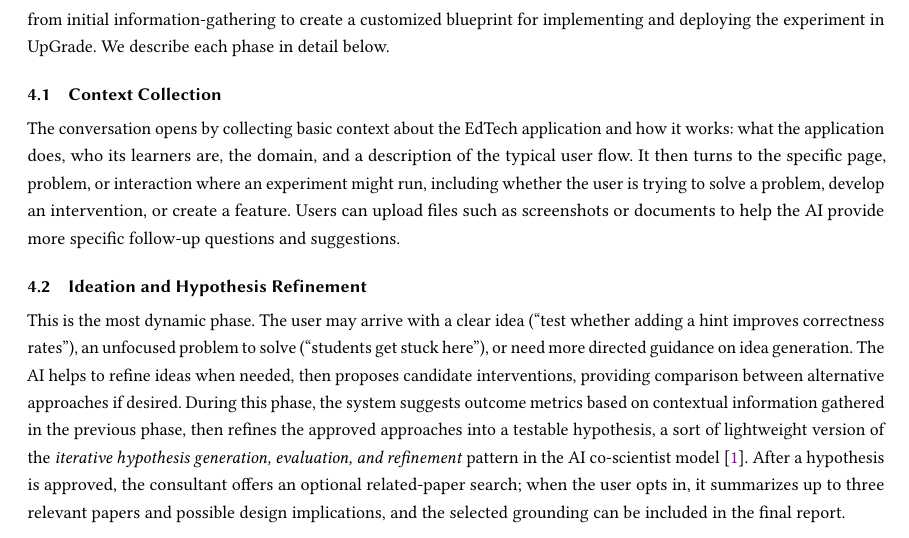
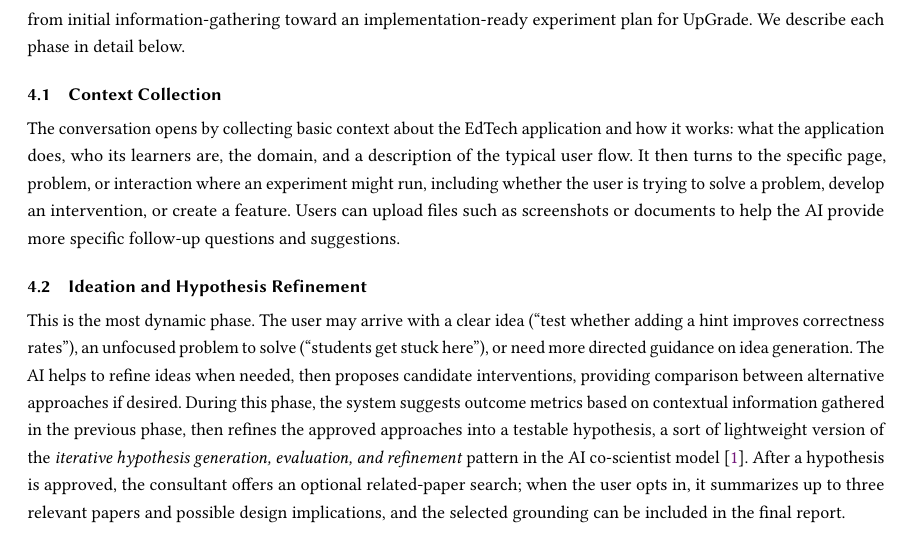
Before and after one commit to CarnegieLearningWeb/ai-experiment-consultant, a LaTeX paper (paper/main.tex): part of page 3 of 5, cut at the place of the change. Compiled offline with pdfLaTeX.

Commit message:
Paper: reword Consulting Workflow intro (main.tex)
Replace "customized blueprint for implementing and deploying the experiment in
UpGrade" with "implementation-ready experiment plan for UpGrade" -- drops vague
"blueprint" wording and the deployment implication (the prototype is
planning-only).

Co-Authored-By: Claude Opus 4.8 (1M context) <noreply@anthropic.com>

```diff
--- a/paper/main.tex
+++ b/paper/main.tex
@@ -167,7 +167,7 @@ UpGrade-specific knowledge is supplied through curated prompt context and report
 
 \section{Consulting Workflow}
 
-The flow has six phases, presented above in five grouped subsections. Context collection comes first; the later phases --- hypothesis refinement, experiment design, synthetic preflight, and report generation --- show how each step builds from initial information-gathering to create a customized blueprint for implementing and deploying the experiment in UpGrade. We describe each phase in detail below.
+The flow has six phases, presented above in five grouped subsections. Context collection comes first; the later phases --- hypothesis refinement, experiment design, synthetic preflight, and report generation --- show how each step builds from initial information-gathering toward an implementation-ready experiment plan for UpGrade. We describe each phase in detail below.
 
 \subsection{Context Collection}
 
```
